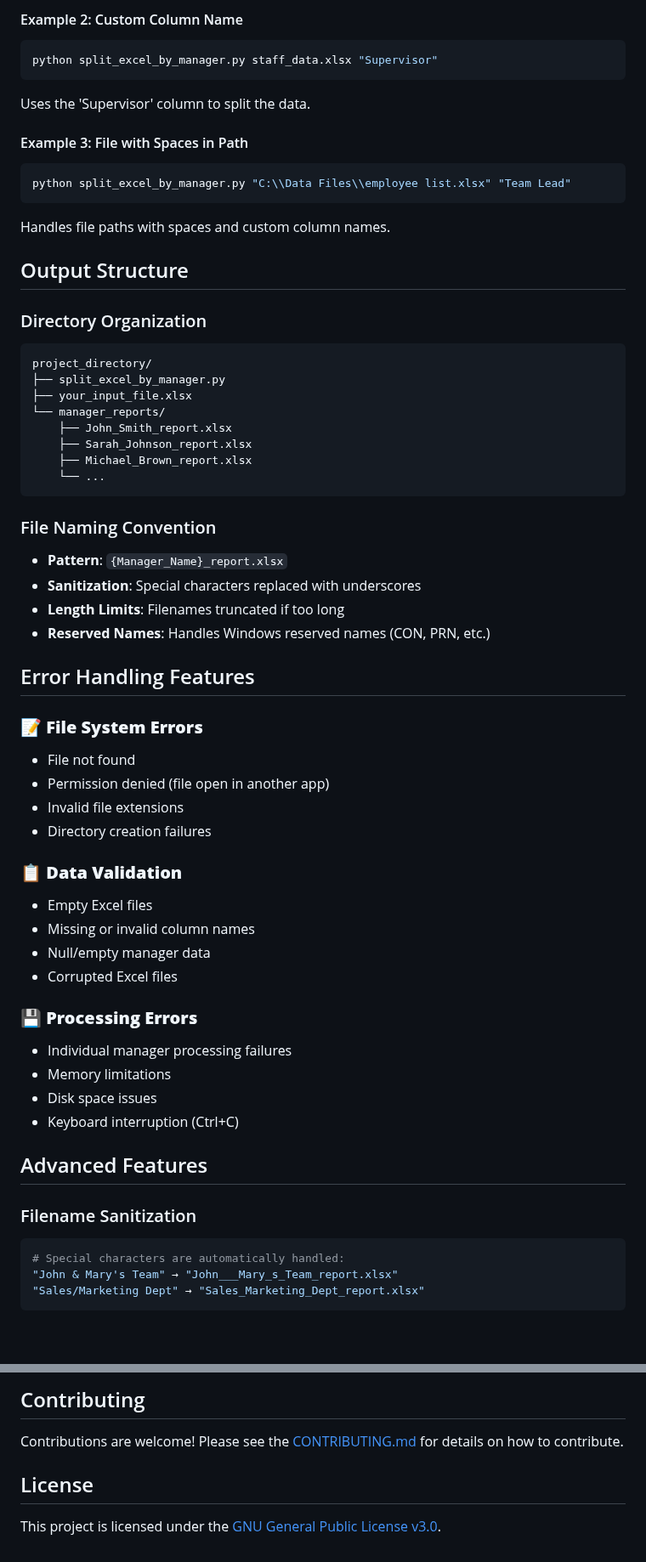
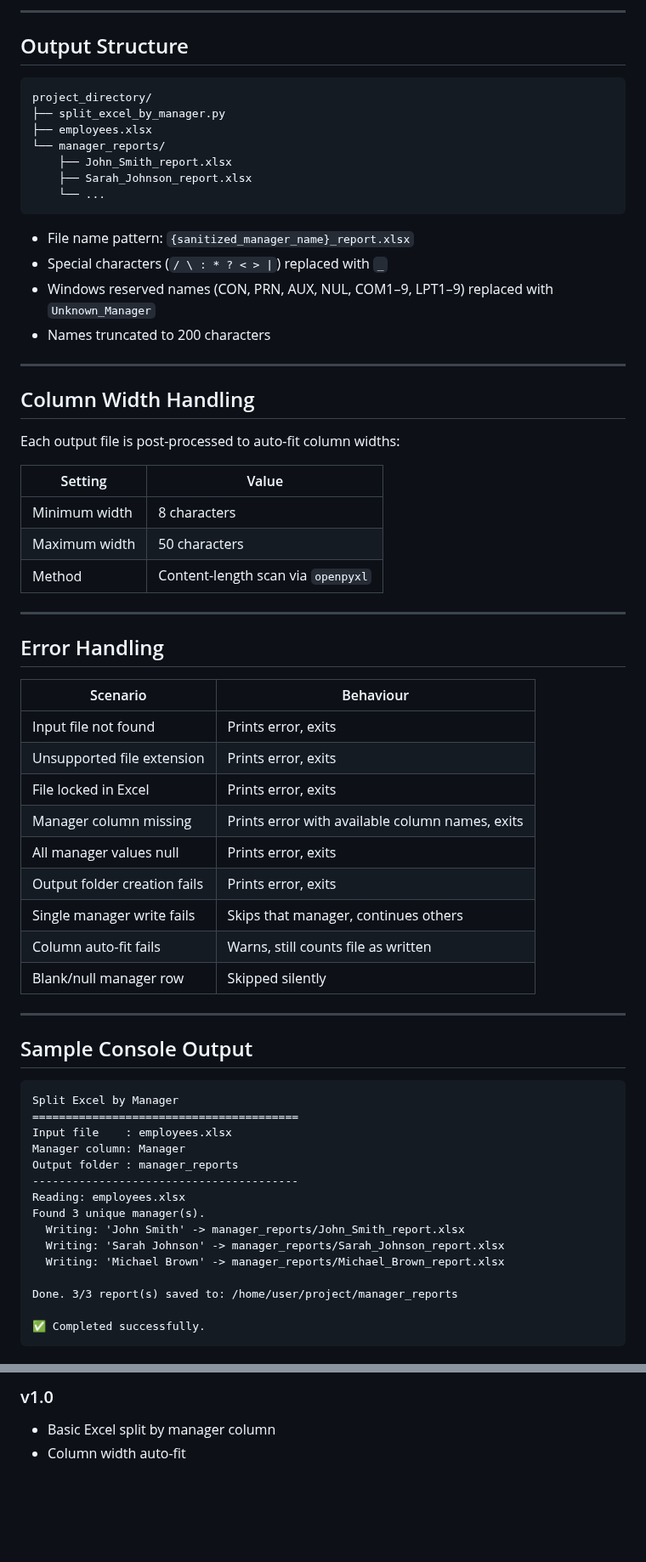
Before and after one commit to varunbiswasgit/aiacode, a Markdown page: split_excel_by_manager.py.README.md, 2 parts joined by grey strips. Shown at 85% size. Rendered like a GitHub page; blank space fills up the shorter version.

Commit message:
docs(python): update README to v3.0 - output_dir arg, error table, sample output

````diff
--- a/split_excel_by_manager.py.README.md
+++ b/split_excel_by_manager.py.README.md
@@ -58,62 +46,70 @@ Uses the 'Manager' column to split the data.
 
-#### Example 2: Custom Column Name
-```bash
-python split_excel_by_manager.py staff_data.xlsx "Supervisor"
-```
-Uses the 'Supervisor' column to split the data.
-
-#### Example 3: File with Spaces in Path
-```bash
-python split_excel_by_manager.py "C:\\Data Files\\employee list.xlsx" "Team Lead"
-```
-Handles file paths with spaces and custom column names.
+---
 
 ## Output Structure
 
-### Directory Organization
 ```
 project_directory/
 ├── split_excel_by_manager.py
-├── your_input_file.xlsx
+├── employees.xlsx
 └── manager_reports/
     ├── John_Smith_report.xlsx
     ├── Sarah_Johnson_report.xlsx
-    ├── Michael_Brown_report.xlsx
     └── ...
 ```
 
-### File Naming Convention
-- **Pattern**: `{Manager_Name}_report.xlsx`
-- **Sanitization**: Special characters replaced with underscores
-- **Length Limits**: Filenames truncated if too long
-- **Reserved Names**: Handles Windows reserved names (CON, PRN, etc.)
+- File name pattern: `{sanitized_manager_name}_report.xlsx`
+- Special characters (`/ \ : * ? < > |`) replaced with `_`
+- Windows reserved names (CON, PRN, AUX, NUL, COM1–9, LPT1–9) replaced with `Unknown_Manager`
+- Names truncated to 200 characters
 
-## Error Handling Features
+---
 
-### 📝 **File System Errors**
-- File not found
-- Permission denied (file open in another app)
-- Invalid file extensions
-- Directory creation failures
+## Column Width Handling
 
-### 📋 **Data Validation**
-- Empty Excel files
-- Missing or invalid column names
-- Null/empty manager data
-- Corrupted Excel files
+Each output file is post-processed to auto-fit column widths:
 
-### 💾 **Processing Errors**
-- Individual manager processing failures
-- Memory limitations
-- Disk space issues
-- Keyboard interruption (Ctrl+C)
+| Setting | Value |
+|---|---|
+| Minimum width | 8 characters |
+| Maximum width | 50 characters |
+| Method | Content-length scan via `openpyxl` |
 
-## Advanced Features
+---
 
-### Filename Sanitization
-```python
-# Special characters are automatically handled:
-"John & Mary's Team" → "John___Mary_s_Team_report.xlsx"
-"Sales/Marketing Dept" → "Sales_Marketing_Dept_report.xlsx"
+## Error Handling
+
+| Scenario | Behaviour |
+|---|---|
+| Input file not found | Prints error, exits |
+| Unsupported file extension | Prints error, exits |
+| File locked in Excel | Prints error, exits |
+| Manager column missing | Prints error with available column names, exits |
+| All manager values null | Prints error, exits |
+| Output folder creation fails | Prints error, exits |
+| Single manager write fails | Skips that manager, continues others |
+| Column auto-fit fails | Warns, still counts file as written |
+| Blank/null manager row | Skipped silently |
+
+---
+
+## Sample Console Output
+
+```
+Split Excel by Manager
+========================================
+Input file    : employees.xlsx
+Manager column: Manager
+Output folder : manager_reports
+----------------------------------------
+Reading: employees.xlsx
+Found 3 unique manager(s).
+  Writing: 'John Smith' -> manager_reports/John_Smith_report.xlsx
+  Writing: 'Sarah Johnson' -> manager_reports/Sarah_Johnson_report.xlsx
+  Writing: 'Michael Brown' -> manager_reports/Michael_Brown_report.xlsx
+
+Done. 3/3 report(s) saved to: /home/user/project/manager_reports
+
+✅ Completed successfully.
 ```
 
@@ -190,8 +145,4 @@ python split_excel_by_manager.py
 
-## Contributing
-
-Contributions are welcome! Please see the [CONTRIBUTING.md](CONTRIBUTING.md) for details on how to contribute.
-
-## License
-
-This project is licensed under the [GNU General Public License v3.0](LICENSE).
+### v1.0
+- Basic Excel split by manager column
+- Column width auto-fit
````
Also changed, not shown: other parts of split_excel_by_manager.py.README.md (+44 -97 lines).
